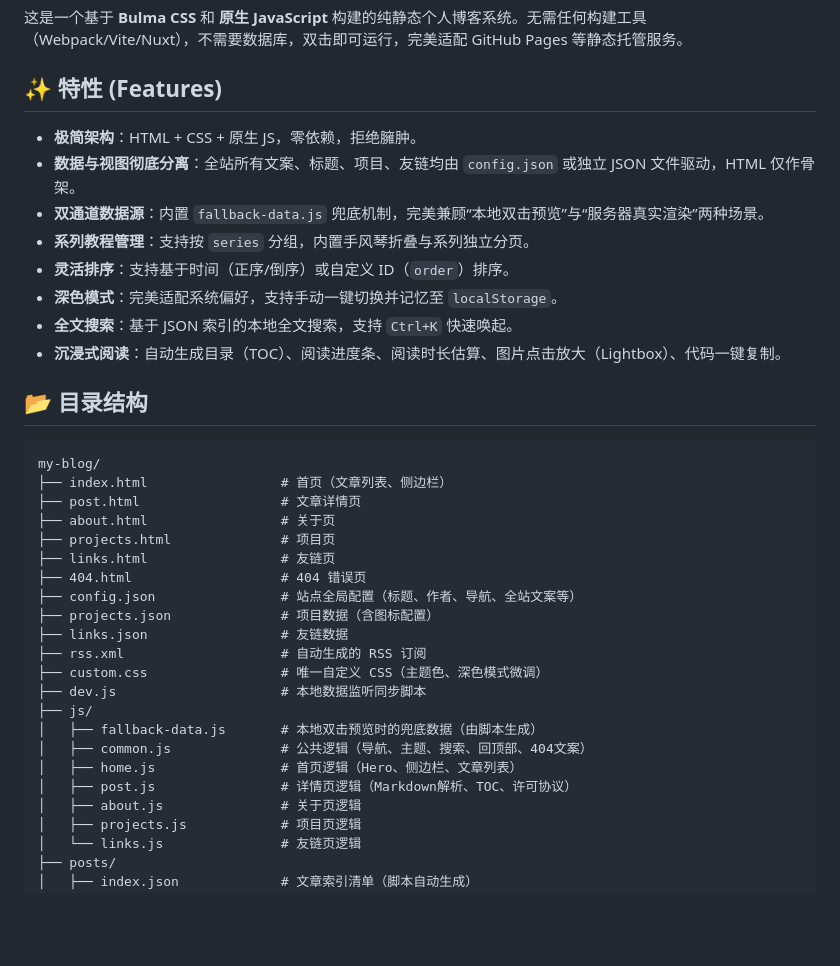
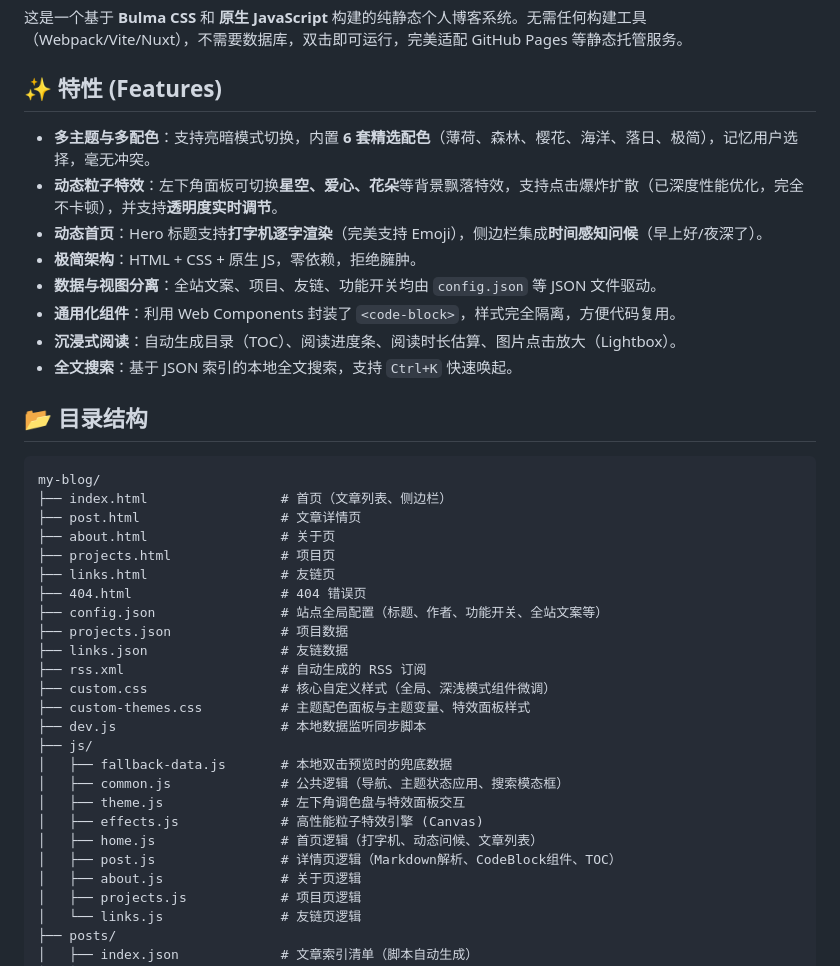
Before and after one commit to thss192/Bulma-Garden, a Markdown page: README.md, the part around one of its changes. GitHub-like rendering; blank space fills up the shorter version.

```diff
--- a/README.md
+++ b/README.md
@@ -9,14 +9,14 @@
 
 ## ✨ 特性 (Features)
 
+* **多主题与多配色**：支持亮暗模式切换，内置 **6 套精选配色**（薄荷、森林、樱花、海洋、落日、极简），记忆用户选择，毫无冲突。
+* **动态粒子特效**：左下角面板可切换**星空、爱心、花朵**等背景飘落特效，支持点击爆炸扩散（已深度性能优化，完全不卡顿），并支持**透明度实时调节**。
+* **动态首页**：Hero 标题支持**打字机逐字渲染**（完美支持 Emoji），侧边栏集成**时间感知问候**（早上好/夜深了）。
 * **极简架构**：HTML + CSS + 原生 JS，零依赖，拒绝臃肿。
-* **数据与视图彻底分离**：全站所有文案、标题、项目、友链均由 `config.json` 或独立 JSON 文件驱动，HTML 仅作骨架。
-* **双通道数据源**：内置 `fallback-data.js` 兜底机制，完美兼顾“本地双击预览”与“服务器真实渲染”两种场景。
-* **系列教程管理**：支持按 `series` 分组，内置手风琴折叠与系列独立分页。
-* **灵活排序**：支持基于时间（正序/倒序）或自定义 ID（`order`）排序。
-* **深色模式**：完美适配系统偏好，支持手动一键切换并记忆至 `localStorage`。
+* **数据与视图分离**：全站文案、项目、友链、功能开关均由 `config.json` 等 JSON 文件驱动。
+* **通用化组件**：利用 Web Components 封装了 `<code-block>`，样式完全隔离，方便代码复用。
+* **沉浸式阅读**：自动生成目录（TOC）、阅读进度条、阅读时长估算、图片点击放大（Lightbox）。
 * **全文搜索**：基于 JSON 索引的本地全文搜索，支持 `Ctrl+K` 快速唤起。
-* **沉浸式阅读**：自动生成目录（TOC）、阅读进度条、阅读时长估算、图片点击放大（Lightbox）、代码一键复制。
 
 ## 📂 目录结构
 
@@ -28,17 +28,20 @@ my-blog/
 ├── projects.html              # 项目页
 ├── links.html                 # 友链页
 ├── 404.html                   # 404 错误页
-├── config.json                # 站点全局配置（标题、作者、导航、全站文案等）
-├── projects.json              # 项目数据（含图标配置）
+├── config.json                # 站点全局配置（标题、作者、功能开关、全站文案等）
+├── projects.json              # 项目数据
 ├── links.json                 # 友链数据
 ├── rss.xml                    # 自动生成的 RSS 订阅
-├── custom.css                 # 唯一自定义 CSS（主题色、深色模式微调）
+├── custom.css                 # 核心自定义样式（全局、深浅模式组件微调）
+├── custom-themes.css          # 主题配色面板与主题变量、特效面板样式
 ├── dev.js                     # 本地数据监听同步脚本
 ├── js/
-│   ├── fallback-data.js       # 本地双击预览时的兜底数据（由脚本生成）
-│   ├── common.js              # 公共逻辑（导航、主题、搜索、回顶部、404文案）
-│   ├── home.js                # 首页逻辑（Hero、侧边栏、文章列表）
-│   ├── post.js                # 详情页逻辑（Markdown解析、TOC、许可协议）
+│   ├── fallback-data.js       # 本地双击预览时的兜底数据
+│   ├── common.js              # 公共逻辑（导航、主题状态应用、搜索模态框）
+│   ├── theme.js               # 左下角调色盘与特效面板交互
+│   ├── effects.js             # 高性能粒子特效引擎 (Canvas)
+│   ├── home.js                # 首页逻辑（打字机、动态问候、文章列表）
+│   ├── post.js                # 详情页逻辑（Markdown解析、CodeBlock组件、TOC）
 │   ├── about.js               # 关于页逻辑
 │   ├── projects.js            # 项目页逻辑
 │   └── links.js               # 友链页逻辑
```
Also changed, not shown: other parts of README.md (+22 -57 lines).
